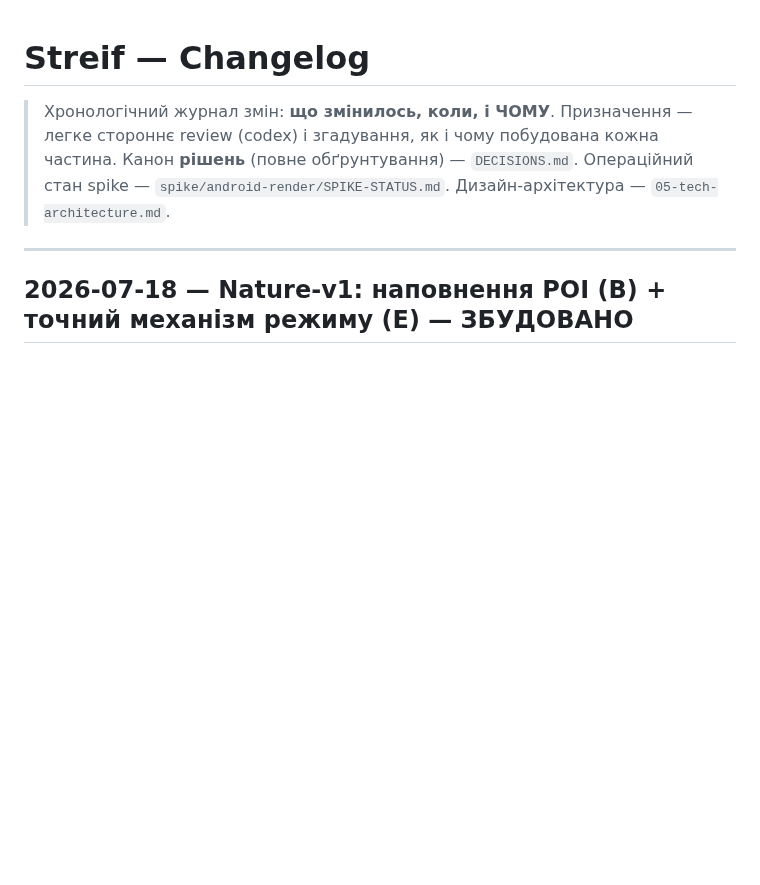
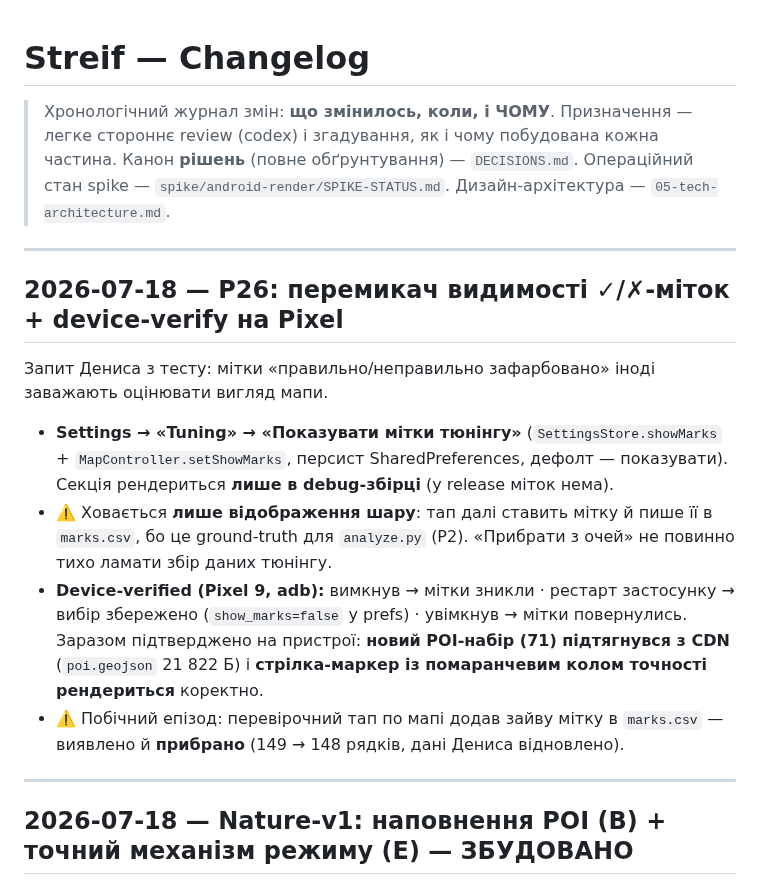
Before and after one commit to semden-info/streif-docs, a Markdown page: docs/CHANGELOG.md, the part around the change. Rendered like a GitHub page; blank space fills up the shorter version.

Commit message:
docs(P26): перемикач видимості міток тюнінгу + device-verify на Pixel
Co-Authored-By: Claude Opus 4.8 <noreply@anthropic.com>

```diff
--- a/docs/CHANGELOG.md
+++ b/docs/CHANGELOG.md
@@ -4,6 +4,22 @@
 > review (codex) і згадування, як і чому побудована кожна частина.
 > Канон **рішень** (повне обґрунтування) — `DECISIONS.md`. Операційний стан spike —
 > `spike/android-render/SPIKE-STATUS.md`. Дизайн-архітектура — `05-tech-architecture.md`.
+
+---
+
+## 2026-07-18 — P26: перемикач видимості ✓/✗-міток + device-verify на Pixel
+
+Запит Дениса з тесту: мітки «правильно/неправильно зафарбовано» іноді заважають оцінювати вигляд мапи.
+
+- **Settings → «Tuning» → «Показувати мітки тюнінгу»** (`SettingsStore.showMarks` + `MapController.setShowMarks`,
+  персист SharedPreferences, дефолт — показувати). Секція рендериться **лише в debug-збірці** (у release міток нема).
+- ⚠️ Ховається **лише відображення шару**: тап далі ставить мітку й пише її в `marks.csv`, бо це ground-truth для
+  `analyze.py` (P2). «Прибрати з очей» не повинно тихо ламати збір даних тюнінгу.
+- **Device-verified (Pixel 9, adb):** вимкнув → мітки зникли · рестарт застосунку → вибір збережено (`show_marks=false`
+  у prefs) · увімкнув → мітки повернулись. Заразом підтверджено на пристрої: **новий POI-набір (71) підтягнувся з CDN**
+  (`poi.geojson` 21 822 Б) і **стрілка-маркер із помаранчевим колом точності рендериться** коректно.
+- ⚠️ Побічний епізод: перевірочний тап по мапі додав зайву мітку в `marks.csv` — виявлено й **прибрано**
+  (149 → 148 рядків, дані Дениса відновлено).
 
 ---
 
```
